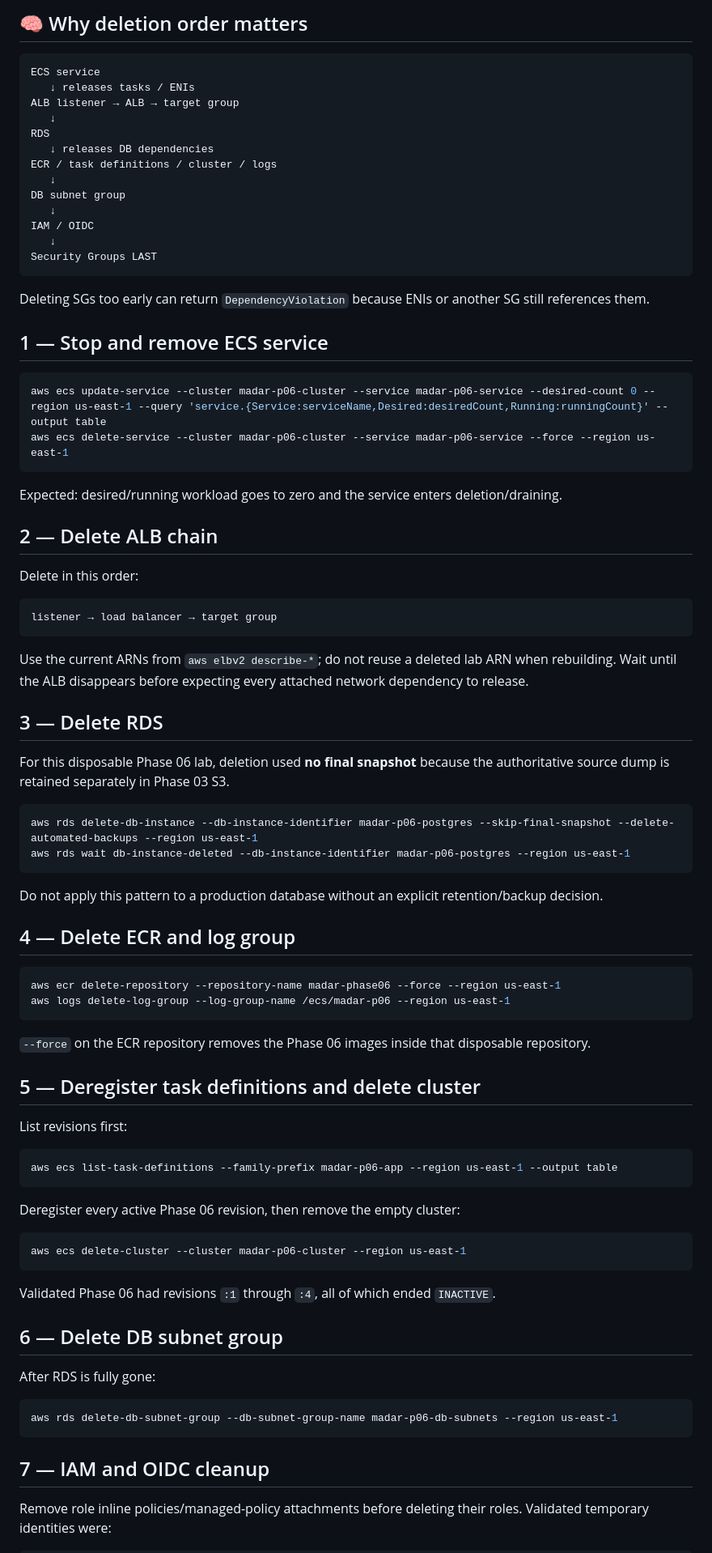
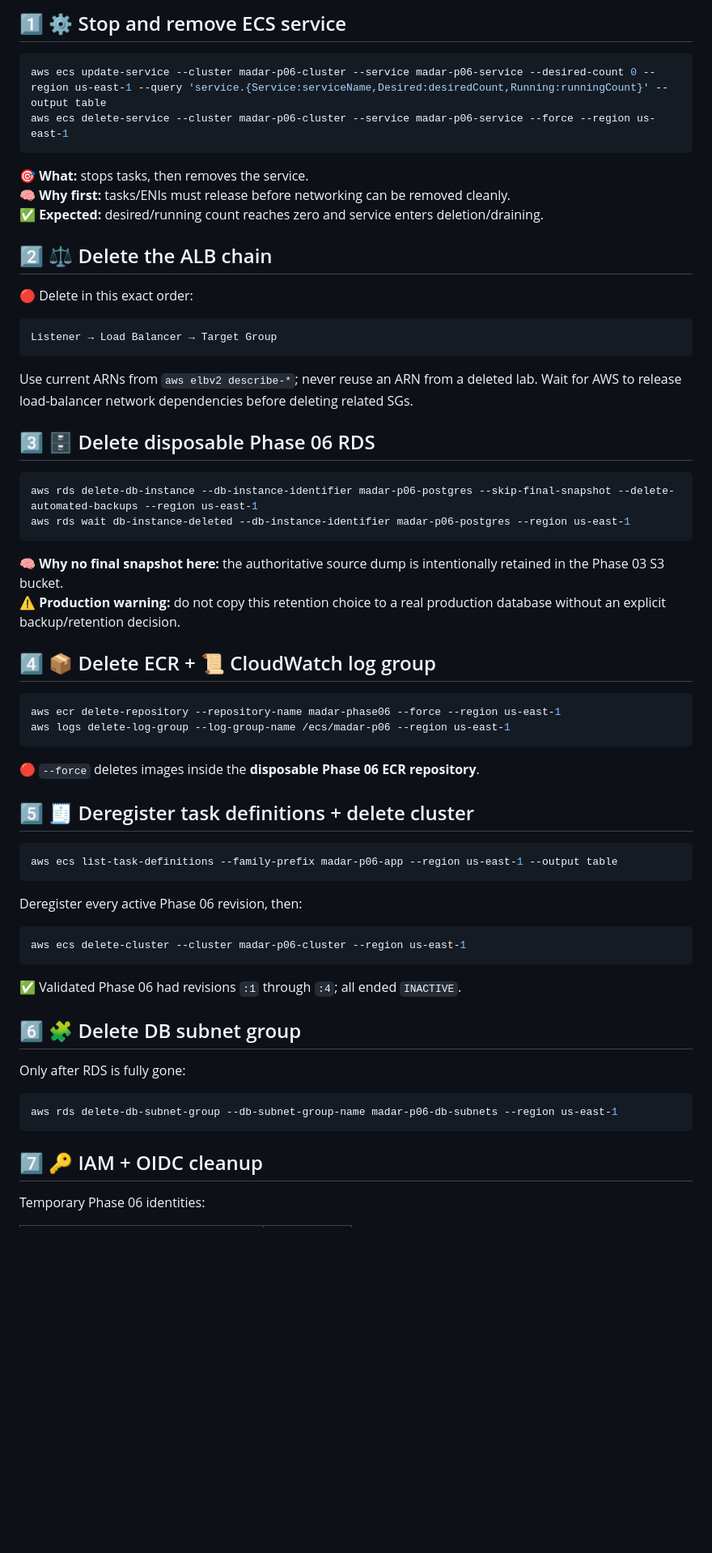
Before and after one commit to EngMohammedBashir/MADAR-cicd-devsecops, a Markdown page: runbooks/99-cleanup-runbook.md, the part around one of its changes. Shown at 81% size. GitHub-like rendering; blank space fills up the shorter version.

Commit message:
docs: add visual cleanup status and guardrails

````diff
--- a/runbooks/99-cleanup-runbook.md
+++ b/runbooks/99-cleanup-runbook.md
@@ -18,89 +46,68 @@ Default subnets in us-east-1
 ```
 
-## 🧠 Why deletion order matters
-
-```text
-ECS service
-   ↓ releases tasks / ENIs
-ALB listener → ALB → target group
-   ↓
-RDS
-   ↓ releases DB dependencies
-ECR / task definitions / cluster / logs
-   ↓
-DB subnet group
-   ↓
-IAM / OIDC
-   ↓
-Security Groups LAST
-```
-
-Deleting SGs too early can return `DependencyViolation` because ENIs or another SG still references them.
-
-## 1 — Stop and remove ECS service
+## 1️⃣ ⚙️ Stop and remove ECS service
 
 ```powershell
 aws ecs update-service --cluster madar-p06-cluster --service madar-p06-service --desired-count 0 --region us-east-1 --query 'service.{Service:serviceName,Desired:desiredCount,Running:runningCount}' --output table
 aws ecs delete-service --cluster madar-p06-cluster --service madar-p06-service --force --region us-east-1
 ```
 
-Expected: desired/running workload goes to zero and the service enters deletion/draining.
+🎯 **What:** stops tasks, then removes the service.
+🧠 **Why first:** tasks/ENIs must release before networking can be removed cleanly.
+✅ **Expected:** desired/running count reaches zero and service enters deletion/draining.
 
-## 2 — Delete ALB chain
+## 2️⃣ ⚖️ Delete the ALB chain
 
-Delete in this order:
+🔴 Delete in this exact order:
 
 ```text
-listener → load balancer → target group
+Listener → Load Balancer → Target Group
 ```
 
-Use the current ARNs from `aws elbv2 describe-*`; do not reuse a deleted lab ARN when rebuilding. Wait until the ALB disappears before expecting every attached network dependency to release.
+Use current ARNs from `aws elbv2 describe-*`; never reuse an ARN from a deleted lab. Wait for AWS to release load-balancer network dependencies before deleting related SGs.
 
-## 3 — Delete RDS
-
-For this disposable Phase 06 lab, deletion used **no final snapshot** because the authoritative source dump is retained separately in Phase 03 S3.
+## 3️⃣ 🗄️ Delete disposable Phase 06 RDS
 
 ```powershell
 aws rds delete-db-instance --db-instance-identifier madar-p06-postgres --skip-final-snapshot --delete-automated-backups --region us-east-1
 aws rds wait db-instance-deleted --db-instance-identifier madar-p06-postgres --region us-east-1
 ```
 
-Do not apply this pattern to a production database without an explicit retention/backup decision.
+🧠 **Why no final snapshot here:** the authoritative source dump is intentionally retained in the Phase 03 S3 bucket.
+⚠️ **Production warning:** do not copy this retention choice to a real production database without an explicit backup/retention decision.
 
-## 4 — Delete ECR and log group
+## 4️⃣ 📦 Delete ECR + 📜 CloudWatch log group
 
 ```powershell
 aws ecr delete-repository --repository-name madar-phase06 --force --region us-east-1
 aws logs delete-log-group --log-group-name /ecs/madar-p06 --region us-east-1
 ```
 
-`--force` on the ECR repository removes the Phase 06 images inside that disposable repository.
+🔴 `--force` deletes images inside the **disposable Phase 06 ECR repository**.
 
-## 5 — Deregister task definitions and delete cluster
-
-List revisions first:
+## 5️⃣ 🧾 Deregister task definitions + delete cluster
 
 ```powershell
 aws ecs list-task-definitions --family-prefix madar-p06-app --region us-east-1 --output table
 ```
 
-Deregister every active Phase 06 revision, then remove the empty cluster:
+Deregister every active Phase 06 revision, then:
 
 ```powershell
 aws ecs delete-cluster --cluster madar-p06-cluster --region us-east-1
 ```
 
-Validated Phase 06 had revisions `:1` through `:4`, all of which ended `INACTIVE`.
+✅ Validated Phase 06 had revisions `:1` through `:4`; all ended `INACTIVE`.
 
-## 6 — Delete DB subnet group
+## 6️⃣ 🧩 Delete DB subnet group
 
-After RDS is fully gone:
+Only after RDS is fully gone:
 
 ```powershell
 aws rds delete-db-subnet-group --db-subnet-group-name madar-p06-db-subnets --region us-east-1
 ```
 
-## 7 — IAM and OIDC cleanup
+## 7️⃣ 🔑 IAM + OIDC cleanup
 
-Remove role inline policies/managed-policy attachments before deleting their roles. Validated temporary identities were:
+Temporary Phase 06 identities:
 
````
Also changed, not shown: other parts of runbooks/99-cleanup-runbook.md (+87 -46 lines).
